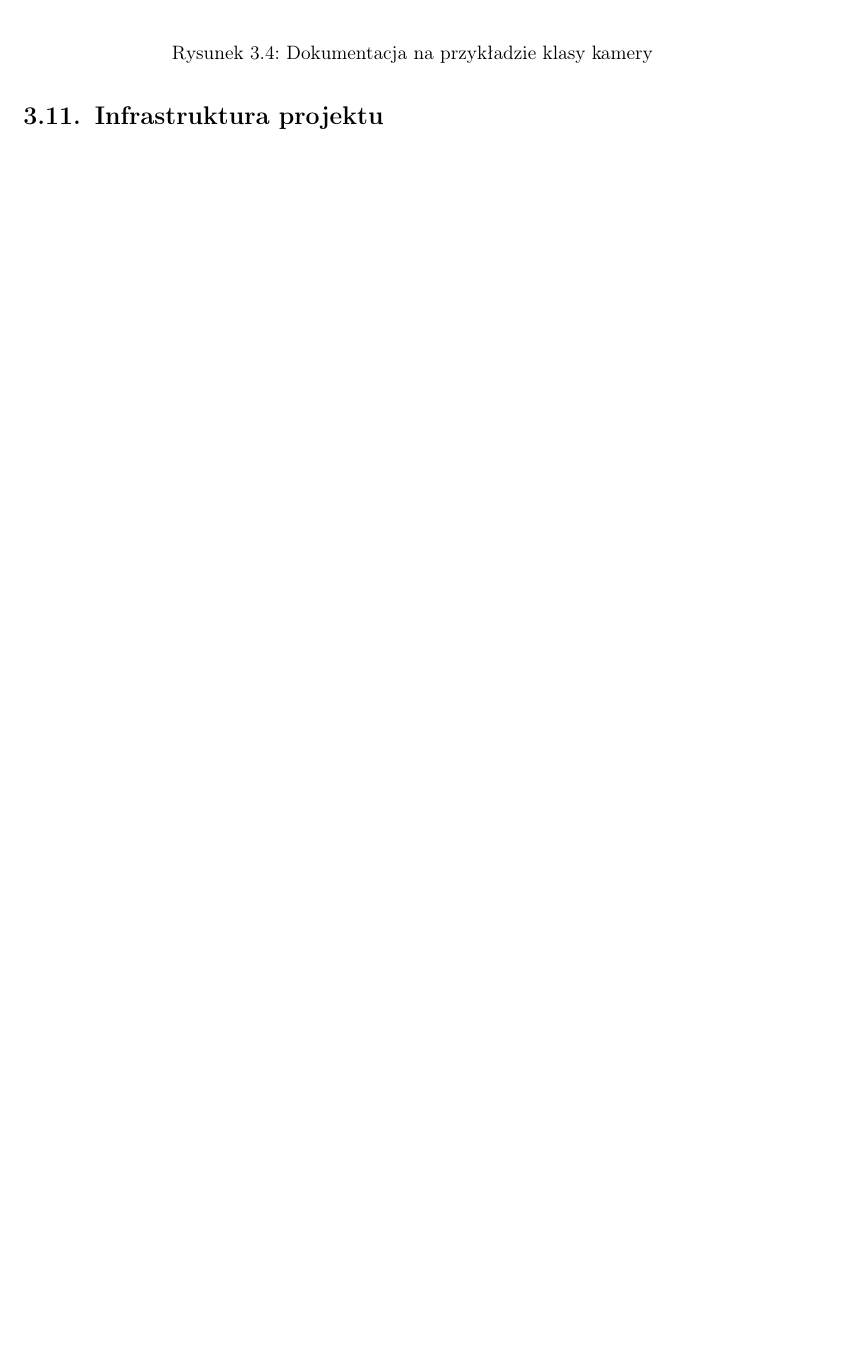
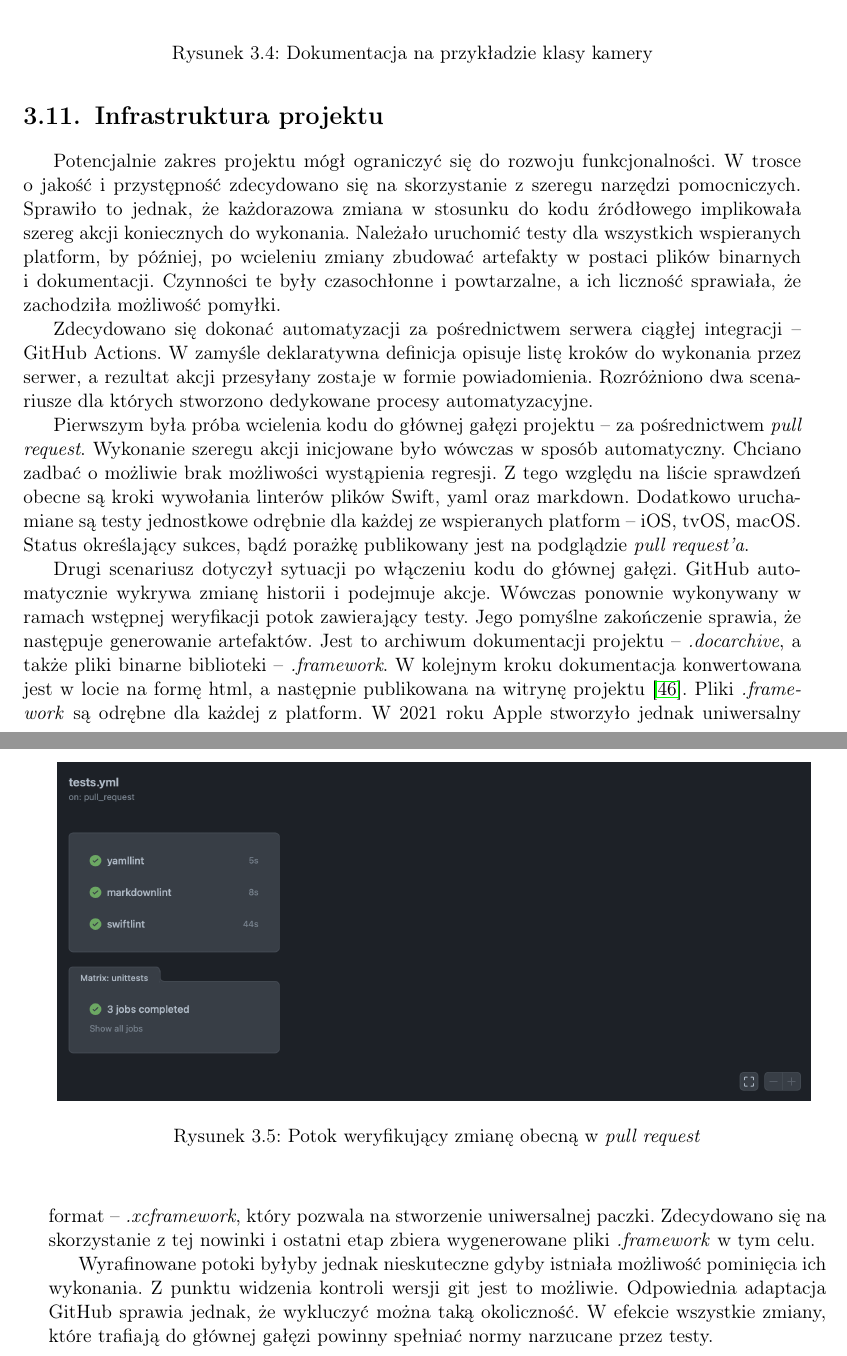
Before and after one commit to P0rc3lain/Master-s-thesis, a LaTeX thesis (master-s-thesis.tex, which reads chapters/details/infrastructure.tex): part of page 62 of 72 before the commit and two parts of pages 62 and 63 of 74 after it, the two joined at a grey line, cut so that both start at the same text, the shorter picture padded with empty space. Compiled offline with pdfLaTeX.

Commit message:
Describe infrastructure

```diff
--- a/chapters/details/infrastructure.tex
+++ b/chapters/details/infrastructure.tex
@@ -3,14 +3,36 @@
 %
 
 \section{Infrastruktura projektu}
-
-% zagaić jakoś, że cały czas się rozwijało
-% projekt stawał się coraz bardziej rozwinięty i trudno było pamiętać o wielu rzeczach
-% z pomocą przyszedł serwer ciągłej integracji
-% O Serwerze ciągłej integracji}
-% napisz o buildzie docsów
-% napisz o archive biblioteki dla obu platform
-% napisz o unit testach
-% napisz o lincie
-
-% Napisać, że dopełnieniem CI było odpowiednie skonfigurowanie githuba
+Potencjalnie zakres projektu mógł ograniczyć się do rozwoju funkcjonalności.
+W trosce o jakość i przystępność zdecydowano się na skorzystanie z szeregu narzędzi pomocniczych.
+Sprawiło to jednak, że każdorazowa zmiana w stosunku do kodu źródłowego implikowała szereg akcji koniecznych do wykonania.
+Należało uruchomić testy dla wszystkich wspieranych platform, by później, po wcieleniu zmiany zbudować artefakty w postaci plików binarnych i dokumentacji.
+Czynności te były czasochłonne i powtarzalne, a ich liczność sprawiała, że zachodziła możliwość pomyłki.
+\par
+Zdecydowano się dokonać automatyzacji za pośrednictwem serwera ciągłej integracji \longpause GitHub Actions.
+W zamyśle deklaratywna definicja opisuje listę kroków do wykonania przez serwer, a rezultat akcji przesyłany zostaje w formie powiadomienia.
+Rozróżniono dwa scenariusze dla których stworzono dedykowane procesy automatyzacyjne.
+\par
+Pierwszym była próba wcielenia kodu do głównej gałęzi projektu \longpause za pośrednictwem \textit{pull request}.
+Wykonanie szeregu akcji inicjowane było wówczas w sposób automatyczny.
+Chciano zadbać o możliwie brak możliwości wystąpienia regresji.
+Z tego względu na liście sprawdzeń obecne są kroki wywołania linterów plików Swift, yaml oraz markdown.
+Dodatkowo uruchamiane są testy jednostkowe odrębnie dla każdej ze wspieranych platform \longpause iOS, tvOS, macOS.
+Status określający sukces, bądź porażkę publikowany jest na podglądzie \textit{pull request'a}.
+\begin{figure}
+    \begin{center}
+        \includegraphics[width=15cm]{images/pnengine/pipeline/tests.png}
+        \caption{Potok weryfikujący zmianę obecną w \textit{pull request}}
+    \end{center}
+    \label{fig:tests_pipeline}
+\end{figure}
+\par
+Drugi scenariusz dotyczył sytuacji po włączeniu kodu do głównej gałęzi.
+GitHub automatycznie wykrywa zmianę historii i podejmuje akcje.
+Wówczas ponownie wykonywany w ramach wstępnej weryfikacji potok zawierający testy.
+Jego pomyślne zakończenie sprawia, że następuje generowanie artefaktów.
+Jest to archiwum dokumentacji projektu \longpause \textit{.docarchive}, a także pliki binarne biblioteki \longpause \textit{.framework}.
+W kolejnym kroku dokumentacja konwertowana jest w locie na formę html, a następnie publikowana na witrynę projektu \cite{porcelain_docs}.
+Pliki \textit{.framework} są odrębne dla każdej z platform.
+W 2021 roku Apple stworzyło jednak uniwersalny format \longpause \textit{.xcframework}, który pozwala na stworzenie uniwersalnej paczki.
+Zdecydowano się na skorzystanie z tej nowinki i ostatni etap zbiera wygenerowane pliki \textit{.framework} w tym celu.
@@ -16,0 +43,8 @@
+    \end{center}
+    \label{fig:archive_pipeline}
+\end{figure}
+\par
+Wyrafinowane potoki byłyby jednak nieskuteczne gdyby istniała możliwość pominięcia ich wykonania.
+Z punktu widzenia kontroli wersji git jest to możliwie.
+Odpowiednia adaptacja GitHub sprawia jednak, że wykluczyć można taką okoliczność.
+W efekcie wszystkie zmiany, które trafiają do głównej gałęzi powinny spełniać normy narzucane przez testy.
```
Also changed, not shown: chapters/bibliography.tex (+5 -0 lines), images/pnengine/pipeline/archive.png (added), images/pnengine/pipeline/tests.png (added), chapters/details/infrastructure.tex (4 more changed lines).
